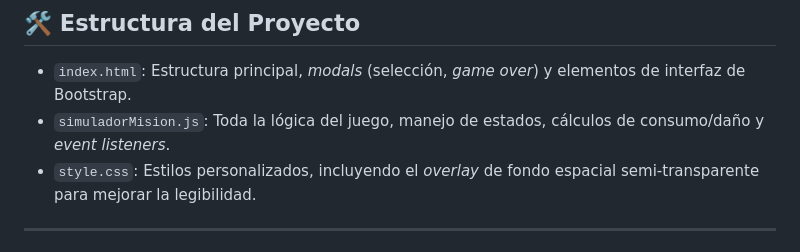
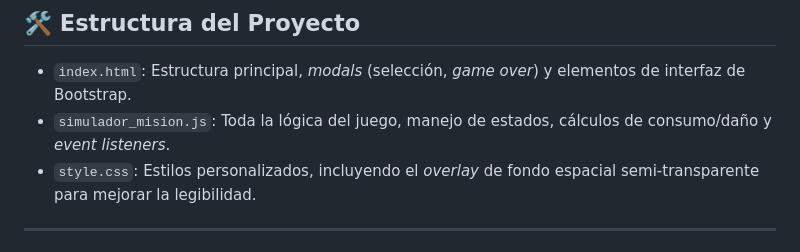
Before and after one commit to kserey/skillnest-m3-final, a Markdown page: README.md, the part around the change. Drawn GitHub-style.

```diff
--- a/README.md
+++ b/README.md
@@ -55,7 +55,7 @@ El juego se desarrolla por turnos, donde cada acción (Explorar, Viajar, Comer o
 ## 🛠️ Estructura del Proyecto
 
 * `index.html`: Estructura principal, *modals* (selección, *game over*) y elementos de interfaz de Bootstrap.
-* `simuladorMision.js`: Toda la lógica del juego, manejo de estados, cálculos de consumo/daño y *event listeners*.
+* `simulador_mision.js`: Toda la lógica del juego, manejo de estados, cálculos de consumo/daño y *event listeners*.
 * `style.css`: Estilos personalizados, incluyendo el *overlay* de fondo espacial semi-transparente para mejorar la legibilidad.
 
 ---
```
